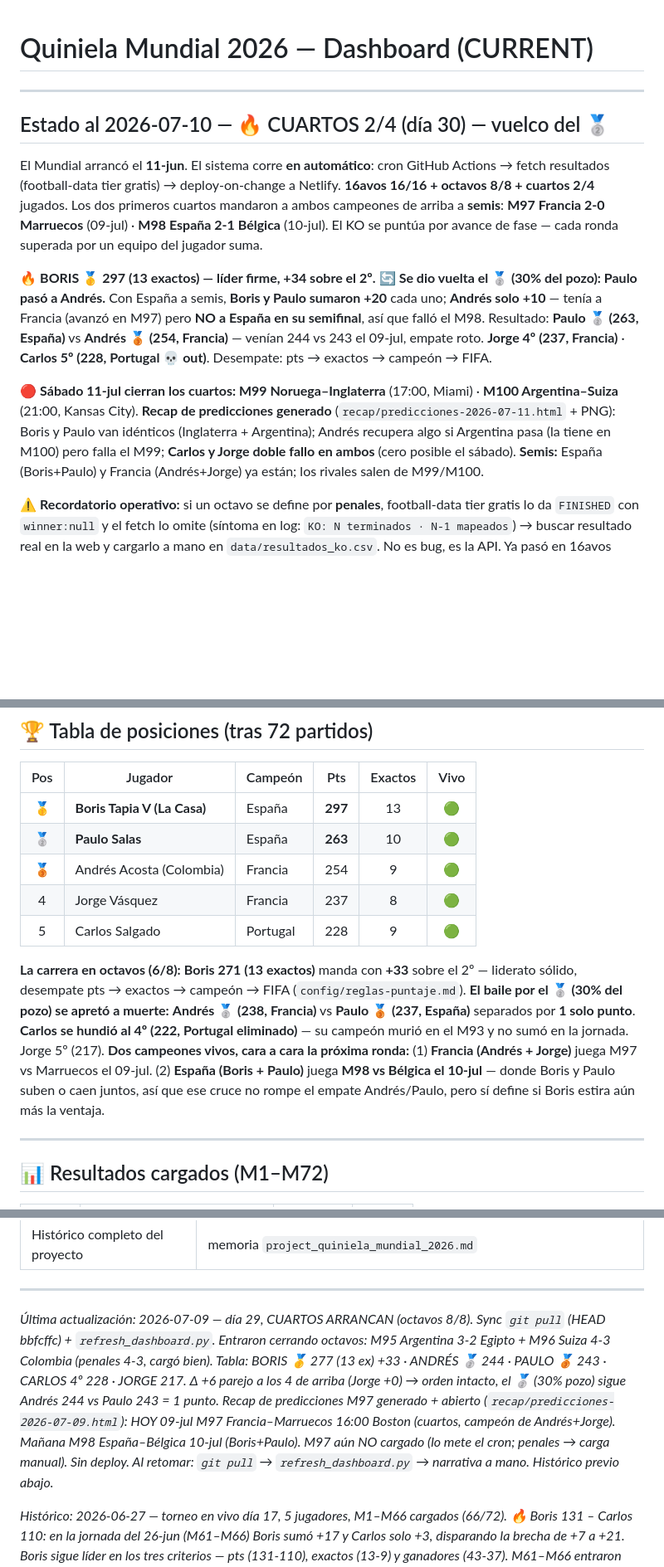
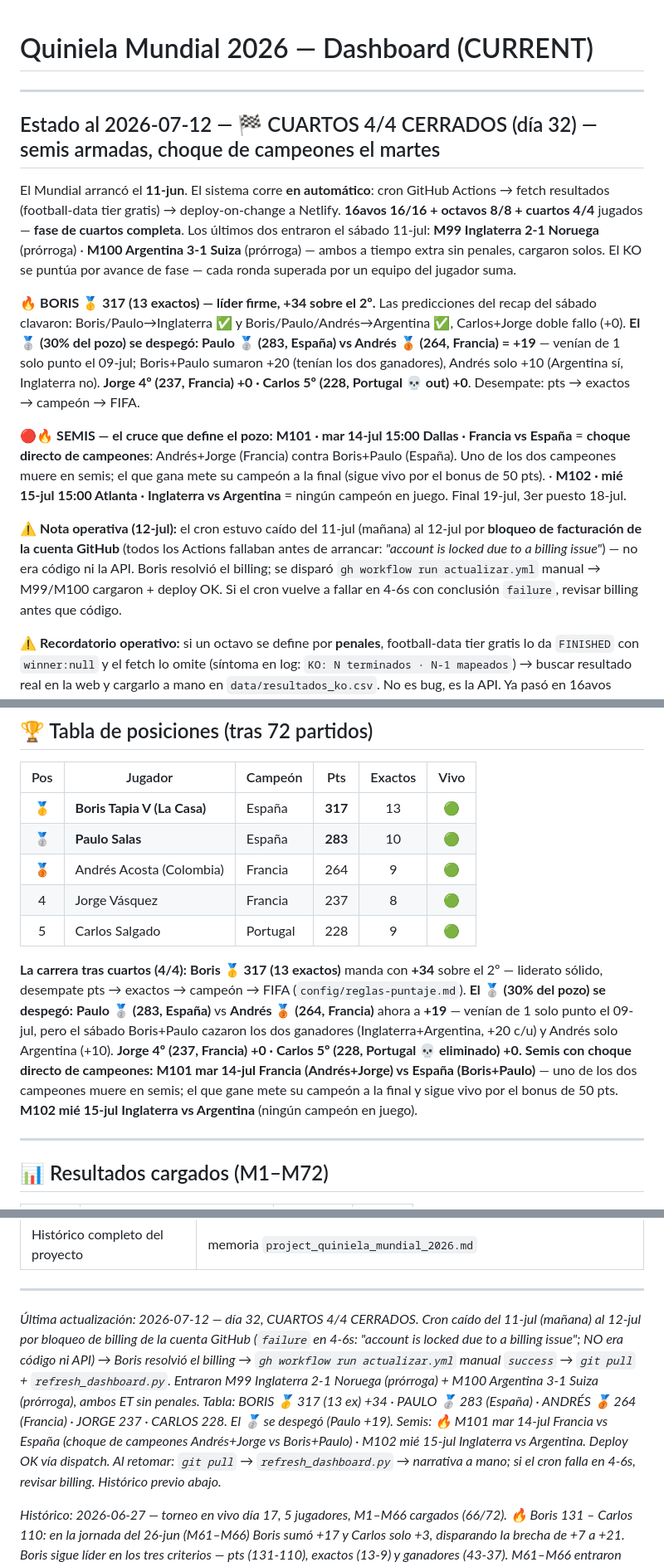
Before and after one commit to BorisTapiaV/quiniela-mundial-2026, a Markdown page: CURRENT.md, 3 parts joined by grey strips. Shown at 83% size. Drawn GitHub-style; blank space fills up the shorter version.

Commit message:
dashboard: cuartos 4/4 cerrados (M99 ING + M100 ARG) + billing GitHub resuelto
Cron caído del 11-jul (mañana) por bloqueo de facturación de la cuenta GitHub
(todos los Actions fallaban en 4-6s: account locked due to billing). Resuelto el
billing → dispatch manual success → M99 Inglaterra 2-1 Noruega (prórroga) + M100
Argentina 3-1 Suiza (prórroga). Tabla: Boris 317 (+34) · Paulo 283 · Andrés 264
· Jorge 237 · Carlos 228. El 2do lugar (30% pozo) se despegó: Paulo +19 sobre
Andrés. Semis: M101 Francia vs España (choque de campeones) · M102 ING vs ARG.

Co-Authored-By: Claude Opus 4.8 (1M context) <noreply@anthropic.com>

```diff
--- a/CURRENT.md
+++ b/CURRENT.md
@@ -1,5 +1,6 @@
 # Quiniela Mundial 2026 — Dashboard (CURRENT)
 
+<!-- Updated: 2026-07-12 (día 32, CUARTOS 4/4 CERRADOS) — CRON CAÍDO POR BILLING GITHUB → RESUELTO + SYNC. El cron fallaba desde el 11-jul mañana (todas las corridas `failure` en 4-6s: *"account is locked due to a billing issue"* — bloqueo de facturación de la cuenta, tumba TODOS los Actions aunque el repo sea público; NO era código ni API). Por eso M99/M100 del sábado nunca cargaron (cron muerto a esa hora). Boris resolvió el billing → `gh workflow run actualizar.yml` manual corrió `success` → `git pull` + `refresh_dashboard.py`. Entraron **M99 Inglaterra 2-1 Noruega (prórroga)** + **M100 Argentina 3-1 Suiza (prórroga)** (ambos ET sin penales, cargaron solos) → **cuartos 4/4**. Tabla: **BORIS 🥇 317 (13 ex) +34 · PAULO 🥈 283 (España) · ANDRÉS 🥉 264 (Francia) · JORGE 237 · CARLOS 228**. Predicciones del recap sábado clavadas (Boris/Paulo→ING+ARG ✅; Carlos+Jorge doble fallo +0) → **el 🥈 se despegó: Paulo +19 sobre Andrés** (venía de 1 pt). **Semis:** 🔥 **M101 mar 14-jul Francia vs España = choque directo de campeones** (Andrés+Jorge vs Boris+Paulo, uno muere) · M102 mié 15-jul Inglaterra vs Argentina. Lección durable: cron `failure` en 4-6s = revisar billing de la cuenta antes que código. Deploy OK vía el dispatch. 0 voseo. -->
 <!-- Updated: 2026-07-10 (día 30, CUARTOS 2/4) — SYNC + REFRESH + RECAP sábado 11-jul + FIX render HTML→PNG. `git pull` (cron sano, HEAD `4fb4a8f`). Entraron los 2 primeros cuartos: **M97 Francia 2-0 Marruecos** (09-jul) + **M98 España 2-1 Bélgica** (10-jul, hoy) → ambos campeones de arriba a SEMIS. `refresh_dashboard.py` → tabla: **BORIS 🥇 297 (13 ex) +34 · PAULO 🥈 263 · ANDRÉS 🥉 254 · JORGE 237 · CARLOS 228**. 🔄 **VUELCO DEL 🥈 (30% pozo): Paulo pasó a Andrés** — con España a semis Boris+Paulo +20 c/u, Andrés solo +10 (tenía Francia pero NO España en su semi → falló el M98); venían 244 vs 243 el 09-jul, empate roto → Paulo 🥈 263 vs Andrés 🥉 254. **Recap sábado 11-jul generado** (`recap/predicciones-2026-07-11.html` + PNG): M99 Noruega–Inglaterra 17:00 (Boris/Paulo→Inglaterra) · M100 Argentina–Suiza 21:00 (Boris/Paulo/Andrés→Argentina); Carlos+Jorge doble fallo en ambos. **FIX render recurrente:** el HTML→PNG que siempre me fallaba era por `--headless=new`; la receta buena es `--headless` (viejo) como `gen_tarjeta.render_png` → memoria `feedback_html_render_headless_no_new`. Commit `b7b9826` (recap+tabla). Sin deploy (recap no deploya; el sitio lo mueve el cron). 0 voseo. -->
 <!-- Updated: 2026-07-09 (día 29, CUARTOS arrancan) — SYNC + REFRESH + RECAP M97. Retomé: local 2 commits atrás → `git pull` (HEAD bbfcffc, cron sano). Entraron cerrando octavos: **M95 Argentina 3-2 Egipto** + **M96 Suiza 4-3 Colombia (PENALES 4-3, sí cargó — no quedó `winner:null`)** → **octavos 8/8 CERRADOS** (M89–M96). `refresh_dashboard.py` → tabla: **BORIS 🥇 277 (13 ex) +33 · ANDRÉS 🥈 244 · PAULO 🥉 243 · CARLOS 4º 228 · JORGE 217**. Δ +6 parejo a los 4 de arriba (Argentina/Suiza en su cuadro), Jorge +0 → **el 🥈 (30% pozo) sigue Andrés 244 vs Paulo 243 = 1 PUNTO**, orden intacto. **Recap de predicciones M97 generado** (`recap/predicciones-2026-07-09.html`, 1 partido, banderas 4/4) y abierto para el screenshot WhatsApp: **M97 Francia–Marruecos 16:00 Boston (CUARTOS)** — Boris/Paulo/Andrés/Jorge hacen avanzar a Francia; Carlos "doble fallo". Bloques 💀 OK (Undav muerto, Portugal/Carlos eliminado). **M97 aún NO cargado** (lo mete el cron al terminar; si va a penales → carga manual). Mañana **M98 España–Bélgica 10-jul** (Boris+Paulo). Sin deploy (recap no deploya). 0 voseo. -->
 <!-- Updated: 2026-07-07 PM (día 27) — FEATURE "campeón muerto" 💀 en el recap + FIX bug UnicodeEncodeError. Boris (mirando el recap del día): "¿no habría que agregar abajo el primer campeón muerto?" → **nueva sección 🏆 Campeones en `gen_recap.py`**, espejo de la de goleadores: una tarjeta por jugador (bandera + país) y el campeón eliminado sale muerto (gris + tachado + 💀 + ✗, mismas clases CSS de picks-muertos). Muerto si `campeón ∈ set(equipos) − E.teams_alive(...)`; candado `PICKS_MUERTOS_DESDE=2026-07-01`; la sección solo aparece si hay campeón elegido. **Primer campeón caído: Portugal (Carlos)** tras M93. Nuevo `load_campeon()` + `champsec` + CSS `.champflag`/`.golgoals.st`. **+ FIX:** blindado el `UnicodeEncodeError` del print final (cp1252 Windows) con `sys.stdout/stderr.reconfigure(utf-8)` — el print ya sale limpio (`✓ … · 2 partido(s) · banderas 7/7`); cierra el pendiente "blindar" del 05-jul. Documentado en README §Picks muertos (goleadores + campeones). Recap 07-jul regenerado con la sección. Sin deploy (recap no deploya). 0 voseo. -->
@@ -15,13 +16,15 @@
 
 ---
 
-## Estado al 2026-07-10 — 🔥 CUARTOS 2/4 (día 30) — vuelco del 🥈
+## Estado al 2026-07-12 — 🏁 CUARTOS 4/4 CERRADOS (día 32) — semis armadas, choque de campeones el martes
 
-El Mundial arrancó el **11-jun**. El sistema corre **en automático**: cron GitHub Actions → fetch resultados (football-data tier gratis) → deploy-on-change a Netlify. **16avos 16/16 + octavos 8/8 + cuartos 2/4** jugados. Los dos primeros cuartos mandaron a ambos campeones de arriba a **semis**: **M97 Francia 2-0 Marruecos** (09-jul) · **M98 España 2-1 Bélgica** (10-jul). El KO se puntúa por avance de fase — cada ronda superada por un equipo del jugador suma.
+El Mundial arrancó el **11-jun**. El sistema corre **en automático**: cron GitHub Actions → fetch resultados (football-data tier gratis) → deploy-on-change a Netlify. **16avos 16/16 + octavos 8/8 + cuartos 4/4** jugados — **fase de cuartos completa**. Los últimos dos entraron el sábado 11-jul: **M99 Inglaterra 2-1 Noruega** (prórroga) · **M100 Argentina 3-1 Suiza** (prórroga) — ambos a tiempo extra sin penales, cargaron solos. El KO se puntúa por avance de fase — cada ronda superada por un equipo del jugador suma.
 
-🔥 **BORIS 🥇 297 (13 exactos) — líder firme, +34 sobre el 2º.** 🔄 **Se dio vuelta el 🥈 (30% del pozo): Paulo pasó a Andrés.** Con España a semis, **Boris y Paulo sumaron +20** cada uno; **Andrés solo +10** — tenía a Francia (avanzó en M97) pero **NO a España en su semifinal**, así que falló el M98. Resultado: **Paulo 🥈 (263, España)** vs **Andrés 🥉 (254, Francia)** — venían 244 vs 243 el 09-jul, empate roto. **Jorge 4º (237, Francia)** · **Carlos 5º (228, Portugal 💀 out)**. Desempate: pts → exactos → campeón → FIFA.
+🔥 **BORIS 🥇 317 (13 exactos) — líder firme, +34 sobre el 2º.** Las predicciones del recap del sábado clavaron: Boris/Paulo→Inglaterra ✅ y Boris/Paulo/Andrés→Argentina ✅, Carlos+Jorge doble fallo (+0). **El 🥈 (30% del pozo) se despegó: Paulo 🥈 (283, España) vs Andrés 🥉 (264, Francia) = +19** — venían de 1 solo punto el 09-jul; Boris+Paulo sumaron +20 (tenían los dos ganadores), Andrés solo +10 (Argentina sí, Inglaterra no). **Jorge 4º (237, Francia) +0 · Carlos 5º (228, Portugal 💀 out) +0**. Desempate: pts → exactos → campeón → FIFA.
 
-🔴 **Sábado 11-jul cierran los cuartos: M99 Noruega–Inglaterra** (17:00, Miami) · **M100 Argentina–Suiza** (21:00, Kansas City). **Recap de predicciones generado** (`recap/predicciones-2026-07-11.html` + PNG): Boris y Paulo van idénticos (Inglaterra + Argentina); Andrés recupera algo si Argentina pasa (la tiene en M100) pero falla el M99; **Carlos y Jorge doble fallo en ambos** (cero posible el sábado). **Semis:** España (Boris+Paulo) y Francia (Andrés+Jorge) ya están; los rivales salen de M99/M100.
+🔴🔥 **SEMIS — el cruce que define el pozo:** **M101 · mar 14-jul 15:00 Dallas · Francia vs España** = **choque directo de campeones**: Andrés+Jorge (Francia) contra Boris+Paulo (España). Uno de los dos campeones muere en semis; el que gana mete su campeón a la final (sigue vivo por el bonus de 50 pts). · **M102 · mié 15-jul 15:00 Atlanta · Inglaterra vs Argentina** = ningún campeón en juego. Final 19-jul, 3er puesto 18-jul.
+
+⚠️ **Nota operativa (12-jul):** el cron estuvo caído del 11-jul (mañana) al 12-jul por **bloqueo de facturación de la cuenta GitHub** (todos los Actions fallaban antes de arrancar: *"account is locked due to a billing issue"*) — no era código ni la API. Boris resolvió el billing; se disparó `gh workflow run actualizar.yml` manual → M99/M100 cargaron + deploy OK. Si el cron vuelve a fallar en 4-6s con conclusión `failure`, revisar billing antes que código.
 
 ⚠️ **Recordatorio operativo:** si un octavo se define por **penales**, football-data tier gratis lo da `FINISHED` con `winner:null` y el fetch lo omite (síntoma en log: `KO: N terminados · N-1 mapeados`) → buscar resultado real en la web y cargarlo a mano en `data/resultados_ko.csv`. No es bug, es la API. Ya pasó en 16avos (M74/M75/M88).
 
@@ -64,14 +67,14 @@ El Mundial arrancó el **11-jun**. El sistema corre **en automático**: cron Git
 
 | Pos | Jugador | Campeón | Pts | Exactos | Vivo |
 |:---:|---------|---------|:---:|:---:|:---:|
-| 🥇 | **Boris Tapia V (La Casa)** | España | **297** | 13 | 🟢 |
-| 🥈 | **Paulo Salas** | España | **263** | 10 | 🟢 |
-| 🥉 | Andrés Acosta (Colombia) | Francia | 254 | 9 | 🟢 |
+| 🥇 | **Boris Tapia V (La Casa)** | España | **317** | 13 | 🟢 |
+| 🥈 | **Paulo Salas** | España | **283** | 10 | 🟢 |
+| 🥉 | Andrés Acosta (Colombia) | Francia | 264 | 9 | 🟢 |
 | 4 | Jorge Vásquez | Francia | 237 | 8 | 🟢 |
 | 5 | Carlos Salgado | Portugal | 228 | 9 | 🟢 |
 <!-- AUTO:TABLA fin -->
 
-**La carrera en octavos (6/8):** **Boris 271 (13 exactos)** manda con **+33** sobre el 2º — liderato sólido, desempate pts → exactos → campeón → FIFA (`config/reglas-puntaje.md`). **El baile por el 🥈 (30% del pozo) se apretó a muerte:** **Andrés 🥈 (238, Francia)** vs **Paulo 🥉 (237, España)** separados por **1 solo punto**. **Carlos se hundió al 4º (222, Portugal eliminado)** — su campeón murió en el M93 y no sumó en la jornada. Jorge 5º (217). **Dos campeones vivos, cara a cara la próxima ronda:** (1) **Francia (Andrés + Jorge)** juega M97 vs Marruecos el 09-jul. (2) **España (Boris + Paulo)** juega **M98 vs Bélgica el 10-jul** — donde Boris y Paulo suben o caen juntos, así que ese cruce no rompe el empate Andrés/Paulo, pero sí define si Boris estira aún más la ventaja.
+**La carrera tras cuartos (4/4):** **Boris 🥇 317 (13 exactos)** manda con **+34** sobre el 2º — liderato sólido, desempate pts → exactos → campeón → FIFA (`config/reglas-puntaje.md`). **El 🥈 (30% del pozo) se despegó:** **Paulo 🥈 (283, España)** vs **Andrés 🥉 (264, Francia)** ahora a **+19** — venían de 1 solo punto el 09-jul, pero el sábado Boris+Paulo cazaron los dos ganadores (Inglaterra+Argentina, +20 c/u) y Andrés solo Argentina (+10). **Jorge 4º (237, Francia) +0 · Carlos 5º (228, Portugal 💀 eliminado) +0.** **Semis con choque directo de campeones:** **M101 mar 14-jul Francia (Andrés+Jorge) vs España (Boris+Paulo)** — uno de los dos campeones muere en semis; el que gane mete su campeón a la final y sigue vivo por el bonus de 50 pts. **M102 mié 15-jul Inglaterra vs Argentina** (ningún campeón en juego).
 
 ---
 
@@ -160,6 +163,6 @@ El Mundial arrancó el **11-jun**. El sistema corre **en automático**: cron Git
 
 ---
 
-*Última actualización: 2026-07-09 — día 29, CUARTOS ARRANCAN (octavos 8/8). Sync `git pull` (HEAD bbfcffc) + `refresh_dashboard.py`. Entraron cerrando octavos: M95 Argentina 3-2 Egipto + M96 Suiza 4-3 Colombia (penales 4-3, cargó bien). Tabla: BORIS 🥇 277 (13 ex) +33 · ANDRÉS 🥈 244 · PAULO 🥉 243 · CARLOS 4º 228 · JORGE 217. Δ +6 parejo a los 4 de arriba (Jorge +0) → orden intacto, el 🥈 (30% pozo) sigue Andrés 244 vs Paulo 243 = 1 punto. Recap de predicciones M97 generado + abierto (`recap/predicciones-2026-07-09.html`): HOY 09-jul M97 Francia–Marruecos 16:00 Boston (cuartos, campeón de Andrés+Jorge). Mañana M98 España–Bélgica 10-jul (Boris+Paulo). M97 aún NO cargado (lo mete el cron; penales → carga manual). Sin deploy. Al retomar: `git pull` → `refresh_dashboard.py` → narrativa a mano. Histórico previo abajo.*
+*Última actualización: 2026-07-12 — día 32, CUARTOS 4/4 CERRADOS. Cron caído del 11-jul (mañana) al 12-jul por bloqueo de billing de la cuenta GitHub (`failure` en 4-6s: "account is locked due to a billing issue"; NO era código ni API) → Boris resolvió el billing → `gh workflow run actualizar.yml` manual `success` → `git pull` + `refresh_dashboard.py`. Entraron M99 Inglaterra 2-1 Noruega (prórroga) + M100 Argentina 3-1 Suiza (prórroga), ambos ET sin penales. Tabla: BORIS 🥇 317 (13 ex) +34 · PAULO 🥈 283 (España) · ANDRÉS 🥉 264 (Francia) · JORGE 237 · CARLOS 228. El 🥈 se despegó (Paulo +19). Semis: 🔥 M101 mar 14-jul Francia vs España (choque de campeones Andrés+Jorge vs Boris+Paulo) · M102 mié 15-jul Inglaterra vs Argentina. Deploy OK vía dispatch. Al retomar: `git pull` → `refresh_dashboard.py` → narrativa a mano; si el cron falla en 4-6s, revisar billing. Histórico previo abajo.*
 
 *Histórico: 2026-06-27 — torneo en vivo día 17, 5 jugadores, M1–M66 cargados (66/72). 🔥 Boris 131 – Carlos 110: en la jornada del 26-jun (M61–M66) Boris sumó +17 y Carlos solo +3, disparando la brecha de +7 a +21. Boris sigue líder en los tres criterios — pts (131-110), exactos (13-9) y ganadores (43-37). M61–M66 entraron todos automático (cron sano): M61 NOR 1-4 FRA, M62 SEN 5-0 IRQ, M63 CPV 0-0 KSA, M64 URU 0-1 ESP (campeón de Boris ✅), M65 EGY 1-1 IRN, M66 NZL 1-5 BEL. Copia local estaba 5 commits atrás → `git pull` la sincronizó. Hoy 27-jun van M67–M72 y cierran la fase de grupos (72/72) → se activa el puntaje KO. Sitio en vivo 66/72. Al retomar: `git pull` → `python build/refresh_dashboard.py` → escribir solo la narrativa. **Sesión 27-jun también construyó 5 features de portada/marca** (commits `618c6c9` cuadro real KO + archivo grupos plegable + R32 en calendario; `a586995` escudo FC en la tarjeta) — ver README §Pipeline y Pendientes #4/#5. `engine.bracket_partial` resuelve el cuadro parcial sin exigir los 72 → todo se autocompleta al cerrar grupos esta noche.*
```
